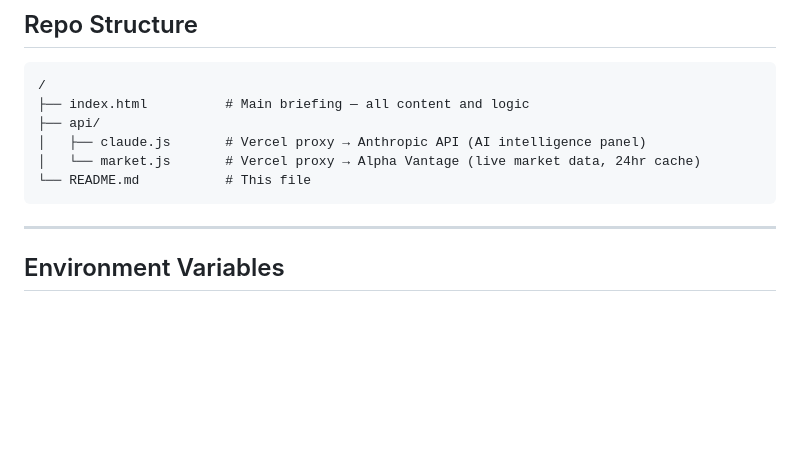
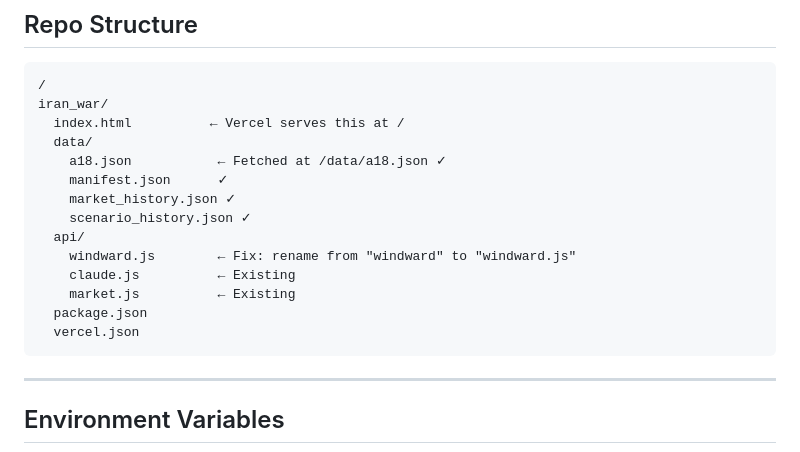
Before and after one commit to Jamesm2009/iran_war, a Markdown page: README.md, the part around the change. Drawn GitHub-style; blank space fills up the shorter version.

````diff
--- a/README.md
+++ b/README.md
@@ -8,11 +8,19 @@ An interactive, periodically updated intelligence assessment covering the geopol
 
 ```
 /
-├── index.html          # Main briefing — all content and logic
-├── api/
-│   ├── claude.js       # Vercel proxy → Anthropic API (AI intelligence panel)
-│   └── market.js       # Vercel proxy → Alpha Vantage (live market data, 24hr cache)
-└── README.md           # This file
+iran_war/
+  index.html          ← Vercel serves this at /
+  data/
+    a18.json           ← Fetched at /data/a18.json ✓
+    manifest.json      ✓
+    market_history.json ✓
+    scenario_history.json ✓
+  api/
+    windward.js        ← Fix: rename from "windward" to "windward.js"
+    claude.js          ← Existing
+    market.js          ← Existing
+  package.json
+  vercel.json
 ```
 
 ---
````
